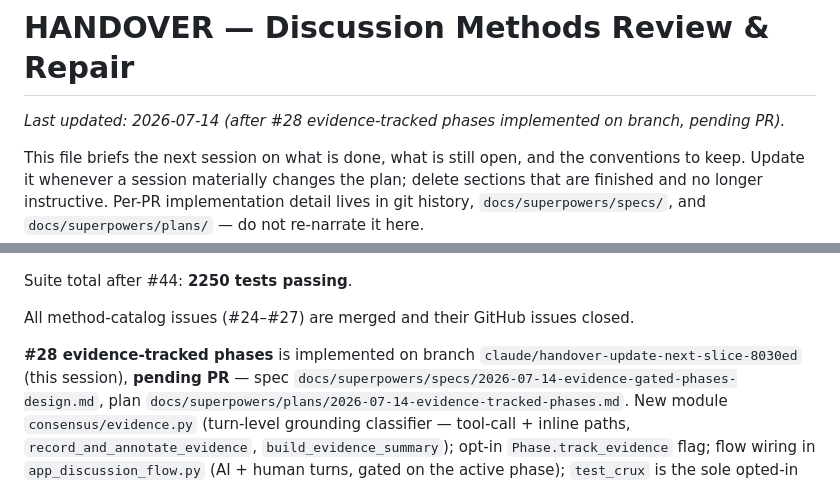
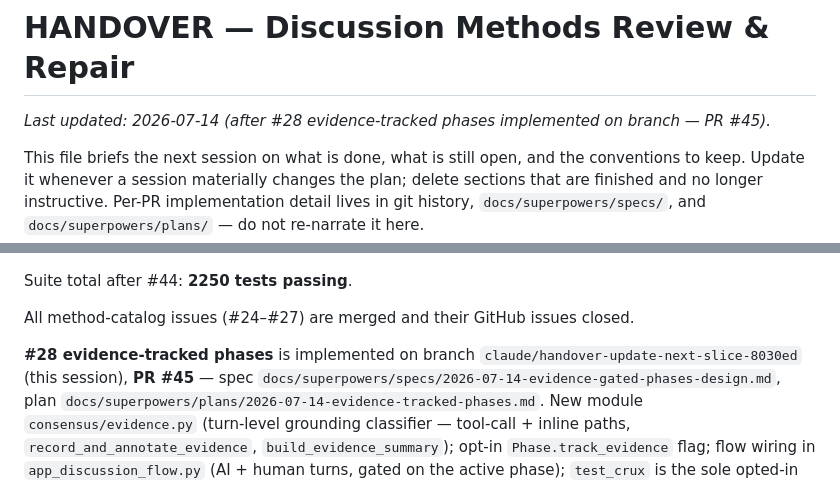
Before and after one commit to hherb/consensus, a Markdown page: HANDOVER.md, 2 parts joined by grey strips. Rendered like a GitHub page.

Commit message:
docs: pin PR #45 in HANDOVER
Co-Authored-By: Claude Opus 4.8 <noreply@anthropic.com>

```diff
--- a/HANDOVER.md
+++ b/HANDOVER.md
@@ -1,7 +1,7 @@
 # HANDOVER — Discussion Methods Review & Repair
 
 _Last updated: 2026-07-14 (after #28 evidence-tracked phases implemented on
-branch, pending PR)._
+branch — PR #45)._
 
 This file briefs the next session on what is done, what is still open, and
 the conventions to keep. Update it whenever a session materially changes the
@@ -29,7 +29,7 @@ Suite total after #44: **2250 tests passing**.
 All method-catalog issues (#24–#27) are merged and their GitHub issues closed.
 
 **#28 evidence-tracked phases** is implemented on branch
-`claude/handover-update-next-slice-8030ed` (this session), **pending PR** —
+`claude/handover-update-next-slice-8030ed` (this session), **PR #45** —
 spec `docs/superpowers/specs/2026-07-14-evidence-gated-phases-design.md`, plan
 `docs/superpowers/plans/2026-07-14-evidence-tracked-phases.md`. New module
 `consensus/evidence.py` (turn-level grounding classifier — tool-call + inline
```
